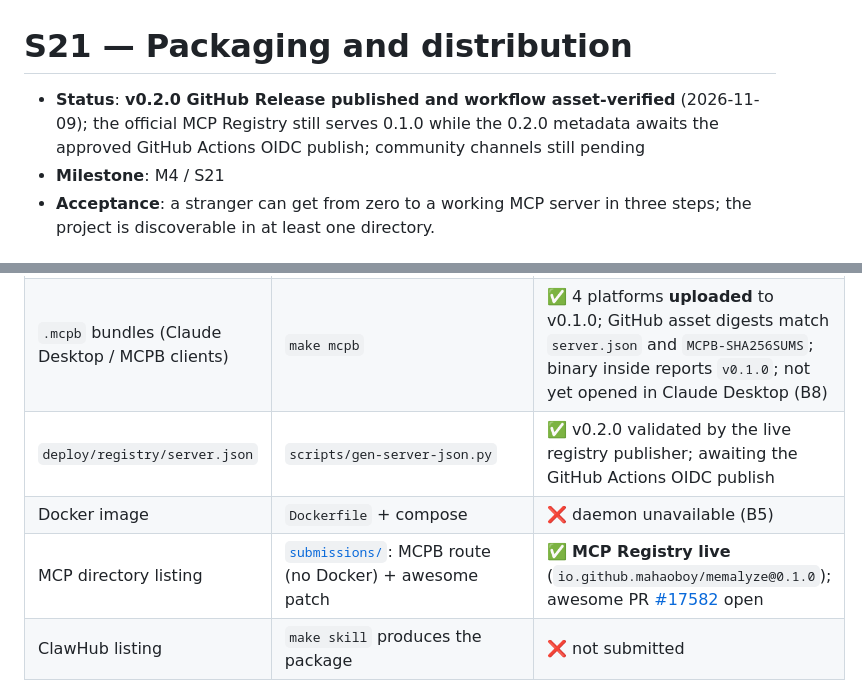
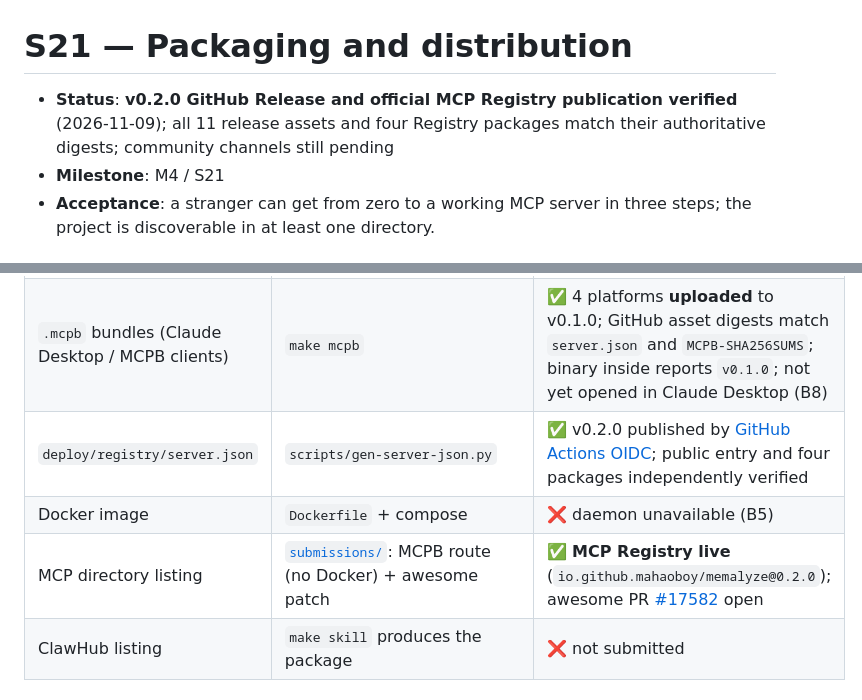
Before and after one commit to mahaoboy/memalyze, a Markdown page: docs/s21-distribution.md, 2 parts joined by grey strips. Drawn GitHub-style.

```diff
--- a/docs/s21-distribution.md
+++ b/docs/s21-distribution.md
@@ -1,6 +1,6 @@
 # S21 — Packaging and distribution
 
-- **Status**: **v0.2.0 GitHub Release published and workflow asset-verified** (2026-11-09); the official MCP Registry still serves 0.1.0 while the 0.2.0 metadata awaits the approved GitHub Actions OIDC publish; community channels still pending
+- **Status**: **v0.2.0 GitHub Release and official MCP Registry publication verified** (2026-11-09); all 11 release assets and four Registry packages match their authoritative digests; community channels still pending
 - **Milestone**: M4 / S21
 - **Acceptance**: a stranger can get from zero to a working MCP server in three steps;
   the project is discoverable in at least one directory.
@@ -15,9 +15,9 @@
 | `scripts/install.sh` (curl \| sh, checksum-verified) | hand-written | ⚠️ end-to-end run from this host is slow (13.7 MB in 76 s, 174 KB/s); manual download + `sha256sum -c` verified, see §7 |
 | dsh / agent skill | `skills/memalyze/` | ✅ content complete |
 | `.mcpb` bundles (Claude Desktop / MCPB clients) | `make mcpb` | ✅ 4 platforms **uploaded** to v0.1.0; GitHub asset digests match `server.json` and `MCPB-SHA256SUMS`; binary inside reports `v0.1.0`; not yet opened in Claude Desktop (B8) |
-| `deploy/registry/server.json` | `scripts/gen-server-json.py` | ✅ v0.2.0 validated by the live registry publisher; awaiting the GitHub Actions OIDC publish |
+| `deploy/registry/server.json` | `scripts/gen-server-json.py` | ✅ v0.2.0 published by [GitHub Actions OIDC](https://github.com/mahaoboy/memalyze/actions/runs/42754048238); public entry and four packages independently verified |
 | Docker image | `Dockerfile` + compose | ❌ daemon unavailable (B5) |
-| MCP directory listing | [`submissions/`](submissions/README.md): MCPB route (no Docker) + awesome patch | ✅ **MCP Registry live** (`io.github.mahaoboy/memalyze@0.1.0`); awesome PR [#17582](https://github.com/punkpeye/awesome-mcp-servers/pull/17582) open |
+| MCP directory listing | [`submissions/`](submissions/README.md): MCPB route (no Docker) + awesome patch | ✅ **MCP Registry live** (`io.github.mahaoboy/memalyze@0.2.0`); awesome PR [#17582](https://github.com/punkpeye/awesome-mcp-servers/pull/17582) open |
 | ClawHub listing | `make skill` produces the package | ❌ not submitted |
 
 ## 2. Three-step install (the acceptance test)
```
Also changed, not shown: docs/submissions/README.md (+3 -3 lines).
